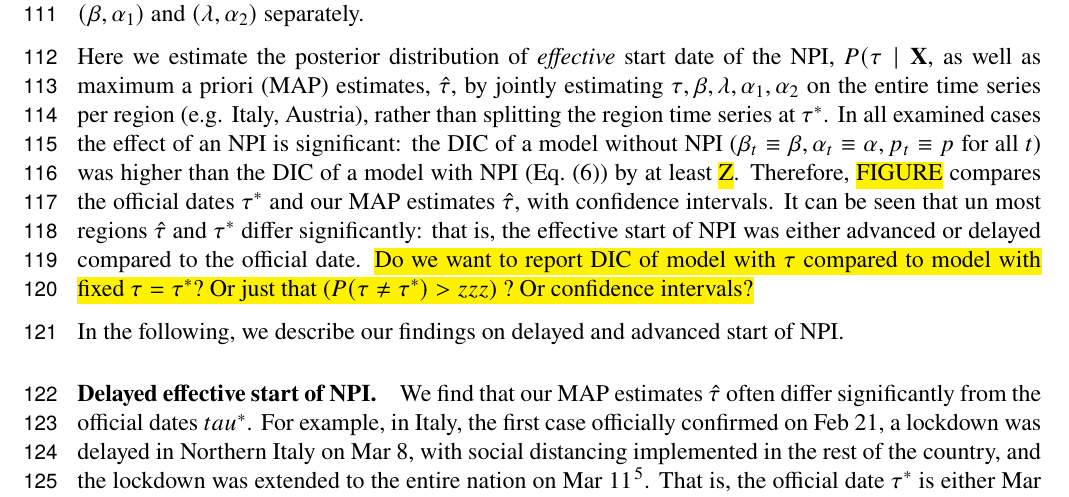
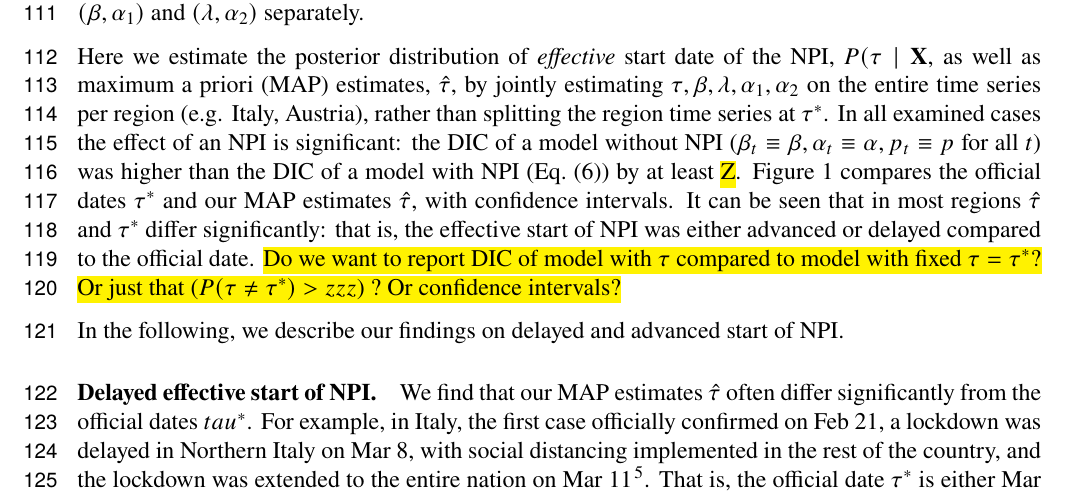
Before and after one commit to yoavram-lab/EffectiveNPI, a LaTeX paper (ms/ms.tex): part of page 5 of 7 before the commit and part of page 5 of 8 after it, cut so that both start at the same text. Compiled offline with pdfLaTeX.

Commit message:
fig 1 draft added

```diff
--- a/ms/ms.tex
+++ b/ms/ms.tex
@@ -307,8 +315,8 @@ For example, \citet{Li2020} estimate the dynamics in China before and after $\ta
 
 Here we estimate the posterior distribution of \emph{effective} start date of the NPI, $P(\tau \mid \vec{X}$, as well as maximum a priori (MAP) estimates, $\hat{\tau}$, by jointly estimating $\tau, \beta, \lambda, \alpha_1, \alpha_2$ on the entire time series per region (e.g. Italy, Austria), rather than splitting the region time series at $\tau^*$.
 In all examined cases the effect of an NPI is significant: the DIC of a model without NPI ($\beta_t \equiv \beta, \alpha_t \equiv \alpha, p_t \equiv p$ for all $t$) was higher than the DIC of a model with NPI (\autoref{eq:NPI_model}) by at least \hl{Z}.
-Therefore, \hl{FIGURE} compares the official dates $\tau^*$ and our MAP estimates $\hat{\tau}$, with confidence intervals.
-It can be seen that un most regions $\hat{\tau}$ and $\tau^*$ differ significantly: that is, the effective start of NPI was either advanced or delayed compared to the official date.
+\autoref{fig:fig1} compares the official dates $\tau^*$ and our MAP estimates $\hat{\tau}$, with confidence intervals.
+It can be seen that in most regions $\hat{\tau}$ and $\tau^*$ differ significantly: that is, the effective start of NPI was either advanced or delayed compared to the official date.
 \hl{Do we want to report DIC of model with $\tau$ compared to model with fixed $\tau=\tau^*$? Or just that  ($P(\tau \neq \tau^*) > zzz$) ? Or confidence intervals?}
 
 In the following, we describe our findings on delayed and advanced start of NPI.
```
Also changed, not shown: ms/ms.tex (8 more changed lines).
